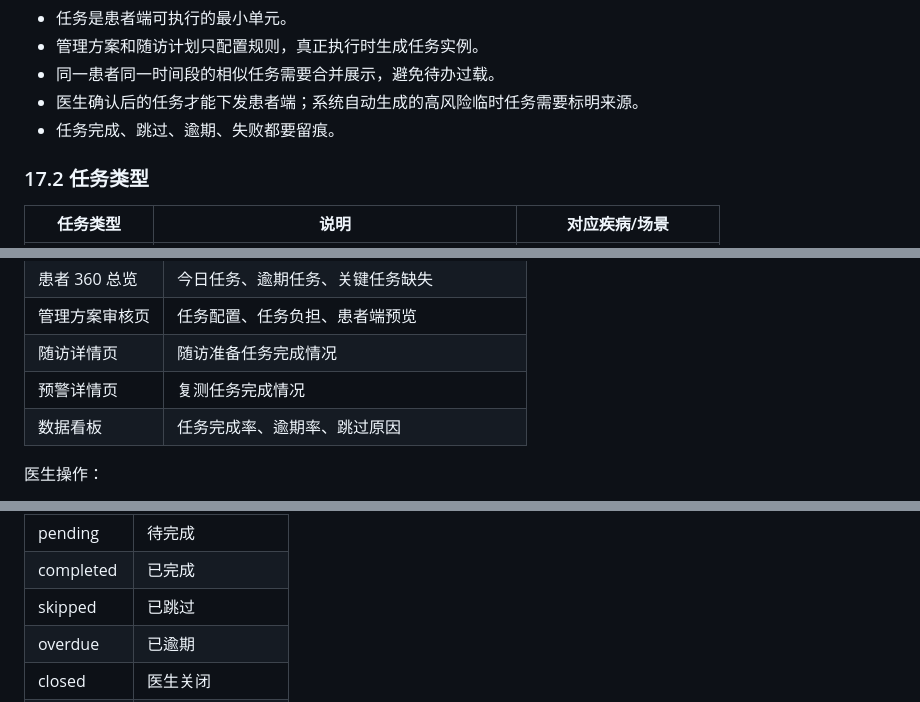
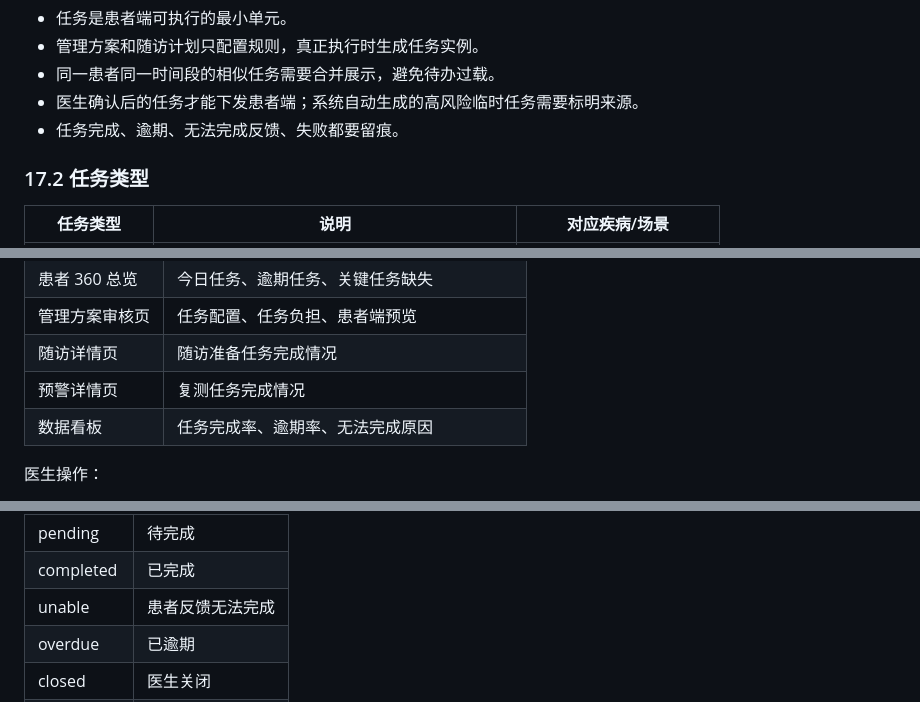
Before and after one commit to supersuperman666/twin, a Markdown page: docs/医生PC端PRD.md, 3 parts joined by grey strips. Drawn GitHub-style.

```diff
--- a/docs/医生PC端PRD.md
+++ b/docs/医生PC端PRD.md
@@ -1372,7 +1372,7 @@ flowchart TD
 - 管理方案和随访计划只配置规则，真正执行时生成任务实例。
 - 同一患者同一时间段的相似任务需要合并展示，避免待办过载。
 - 医生确认后的任务才能下发患者端；系统自动生成的高风险临时任务需要标明来源。
-- 任务完成、跳过、逾期、失败都要留痕。
+- 任务完成、逾期、无法完成反馈、失败都要留痕。
 
 ### 17.2 任务类型
 
@@ -1531,7 +1531,7 @@ flowchart TD
 | 管理方案审核页 | 任务配置、任务负担、患者端预览 |
 | 随访详情页 | 随访准备任务完成情况 |
 | 预警详情页 | 复测任务完成情况 |
-| 数据看板 | 任务完成率、逾期率、跳过原因 |
+| 数据看板 | 任务完成率、逾期率、无法完成原因 |
 
 医生操作：
 
@@ -1569,7 +1570,7 @@ stateDiagram-v2
 | --- | --- |
 | pending | 待完成 |
 | completed | 已完成 |
-| skipped | 已跳过 |
+| unable | 患者反馈无法完成 |
 | overdue | 已逾期 |
 | closed | 医生关闭 |
 | invalidated | 记录无效，需重做 |
```
Also changed, not shown: other parts of docs/医生PC端PRD.md (+14 -13 lines), docs/慢病管理小程序PRD.md (+3 -3 lines).
